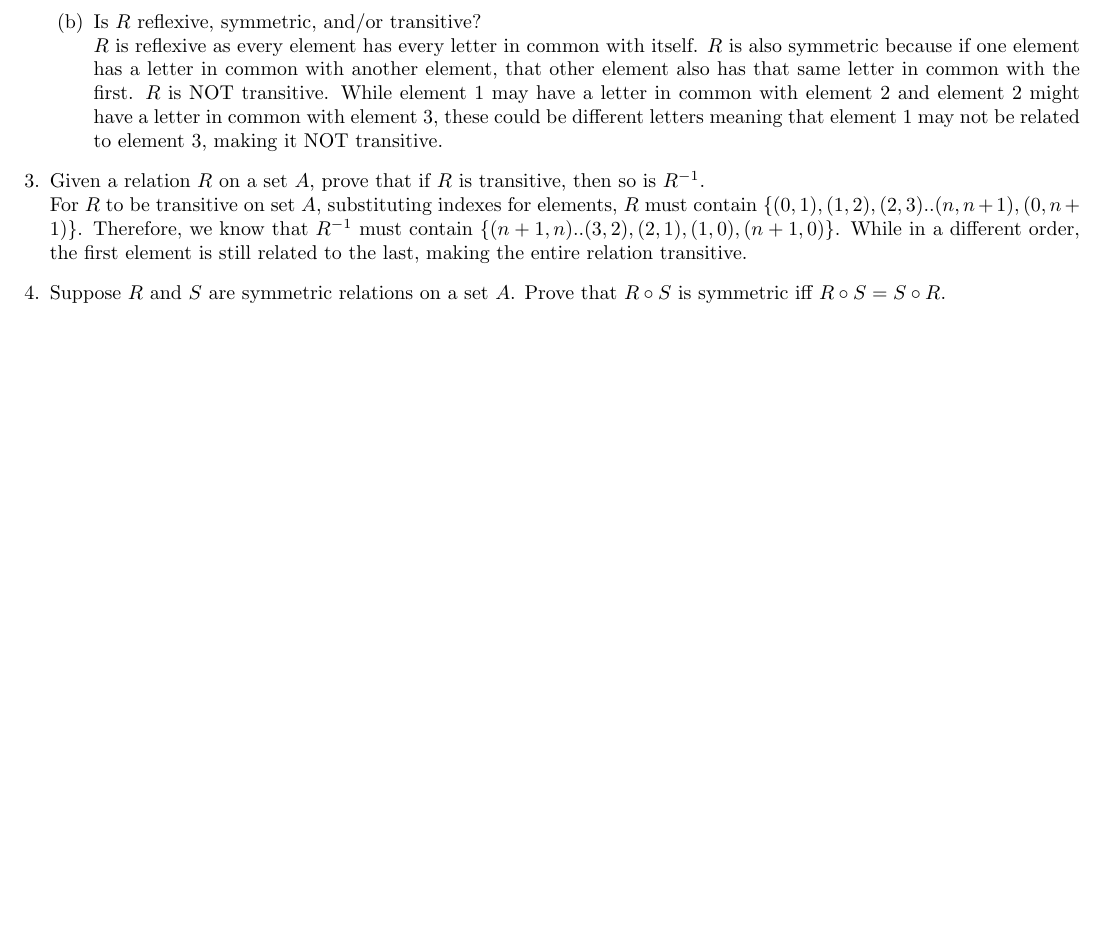
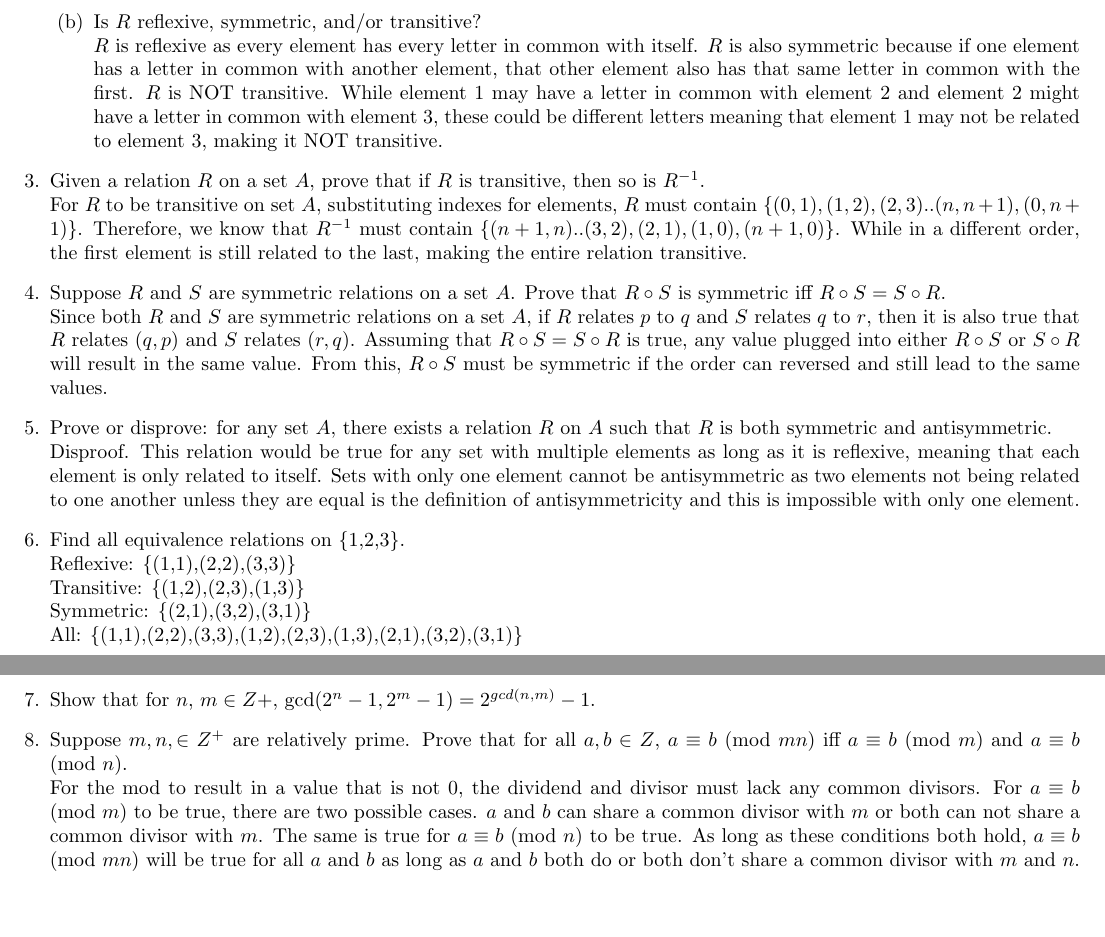
Before and after one commit to radonc0de/rutgers_cs, a LaTeX document (205/hw_5/hw_5.tex): part of the page before the commit and two parts of pages 1 and 2 of 2 after it, the two joined at a grey line, cut so that both start at the same text, the shorter picture padded with empty space. Compiled offline with pdfLaTeX.

```diff
--- a/205/hw_5/hw_5.tex
+++ b/205/hw_5/hw_5.tex
@@ -16,15 +16,33 @@
 
 \item Let $ A = $ \{cat, dog, bird, rat\} and $R$ be a relation on $A$ defined by \{$(x,y): x$ and $y$ have at least one letter in common\}. \\
 \begin{enumerate}
-    \item  Draw $R$ as a directed graph. \\
-    \includegraphics[scale=0.05]{image0.jpg}
-    \item  Is $R$ reflexive, symmetric, and/or transitive? \\
-    $R$ is reflexive as every element has every letter in common with itself. $R$ is also symmetric because if one element has a letter in common with another element, that other element also has that same letter in common with the first. $R$ is NOT transitive. While element 1 may have a letter in common with element 2 and element 2 might have a letter in common with element 3, these could be different letters meaning that element 1 may not be related to element 3, making it NOT transitive.
+\item  Draw $R$ as a directed graph. \\
+\includegraphics[scale=0.05]{image0.jpg}
+\item  Is $R$ reflexive, symmetric, and/or transitive? \\
+$R$ is reflexive as every element has every letter in common with itself. $R$ is also symmetric because if one element has a letter in common with another element, that other element also has that same letter in common with the first. $R$ is NOT transitive. While element 1 may have a letter in common with element 2 and element 2 might have a letter in common with element 3, these could be different letters meaning that element 1 may not be related to element 3, making it NOT transitive.
 \end{enumerate}
 
 \item Given a relation $R$ on a set $A$, prove that if $R$ is transitive, then so is $R^{-1}$. \\
 For $R$ to be transitive on set $A$, substituting indexes for elements, $R$ must contain \{$(0,1),(1,2),(2,3)..(n,n+1),(0,n+1)$\}. Therefore, we know that $R^{-1}$ must contain \{$(n+1,n)..(3,2),(2,1),(1,0),(n+1,0)$\}. While in a different order, the first element is still related to the last, making the entire relation transitive.
 
-\item Suppose $R$ and $S$ are symmetric relations on a set $A$. Prove that $R \circ S $ is symmetric iff $R \circ S = S \circ R$.
+\item Suppose $R$ and $S$ are symmetric relations on a set $A$. Prove that $R \circ S $ is symmetric iff $R \circ S = S \circ R$. \\
+Since both $R$ and $S$ are symmetric relations on a set $A$, if $R$ relates $p$ to $q$ and $S$ relates $q$ to $r$, then it is also true that $R$ relates $(q, p)$ and $S$ relates $(r,q)$. Assuming that $R \circ S = S \circ R$ is true, any value plugged into either $R \circ S$ or $S \circ R$ will result in the same value. From this, $R \circ S$ must be symmetric if the order can reversed and still lead to the same values.
+
+\item Prove or disprove: for any set $A$, there exists a relation $R$ on $A$ such that $R$ is both symmetric and antisymmetric. \\
+Disproof. This relation would be true for any set with multiple elements as long as it is reflexive, meaning that each element is only related to itself. Sets with only one element cannot be antisymmetric as two elements not being related to one another unless they are equal is the definition of antisymmetricity and this is impossible with only one element.
+
+\item Find all equivalence relations on \{1,2,3\}. \\
+Reflexive: \{(1,1),(2,2),(3,3)\} \\
+Transitive: \{(1,2),(2,3),(1,3)\} \\
+Symmetric: \{(2,1),(3,2),(3,1)\} \\
+All: \{(1,1),(2,2),(3,3),(1,2),(2,3),(1,3),(2,1),(3,2),(3,1)\}
+
+\item Show that for $n$, $m \in Z+$, gcd($2^n -1, 2^m -1)= 2^{gcd(n,m)} - 1$.
+
+\item Suppose $m,n, \in Z^+$ are relatively prime. Prove that for all $a,b \in Z$, $a \equiv b$ (mod $mn$) iff $a \equiv b$ (mod $m$) and $a \equiv b$ (mod $n$). \\
+For the mod to result in a value that is not 0, the dividend and divisor must lack any common divisors. For $a \equiv b$ (mod $m$) to be true, there are two possible cases. $a$ and $b$ can share a common divisor with $m$ or both can not share a common divisor with $m$. The same is true for $a \equiv b$ (mod $n$) to be true. As long as these conditions both hold, $a \equiv b$ (mod $mn$) will be true for all $a$ and $b$ as long as $a$ and $b$ both do or both don't share a common divisor with $m$ and $n$.
+
+
+
 \end{enumerate}
 \end{document}
```
Also changed, not shown: 205/hw_5/hw_5.pdf, 2 other files.
